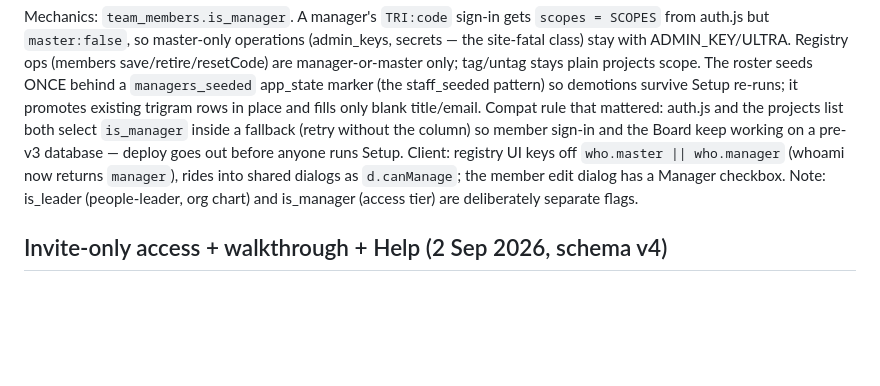
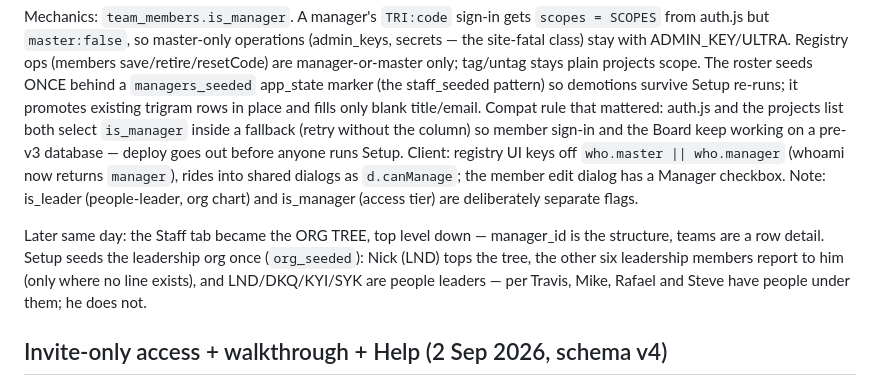
Before and after one commit to TravisWSlusser/QlikGSE, a Markdown page: CLAUDE.md, the part around the change. GitHub-like rendering; blank space fills up the shorter version.

Commit message:
Log the org tree and leadership seed
Co-Authored-By: Claude Fable 5 <noreply@anthropic.com>

```diff
--- a/CLAUDE.md
+++ b/CLAUDE.md
@@ -1176,6 +1176,13 @@ shared dialogs as `d.canManage`; the member edit dialog has a Manager
 checkbox. Note: is_leader (people-leader, org chart) and is_manager
 (access tier) are deliberately separate flags.
 
+Later same day: the Staff tab became the ORG TREE, top level down —
+manager_id is the structure, teams are a row detail. Setup seeds the
+leadership org once (`org_seeded`): Nick (LND) tops the tree, the
+other six leadership members report to him (only where no line
+exists), and LND/DKQ/KYI/SYK are people leaders — per Travis, Mike,
+Rafael and Steve have people under them; he does not.
+
 ## Invite-only access + walkthrough + Help (2 Sep 2026, schema v4)
 
 Travis: "I don't want ANYONE to be able to become a member. Invite
```
